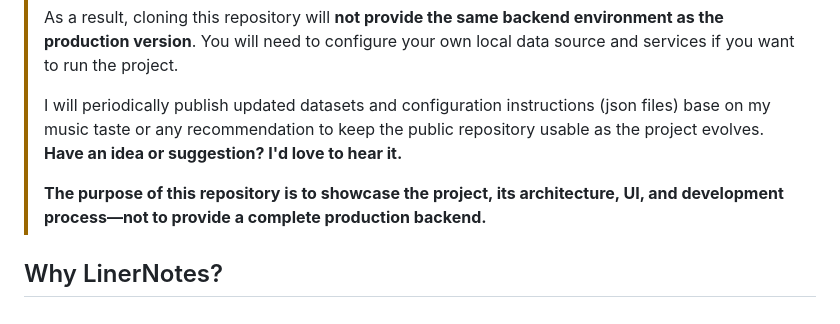
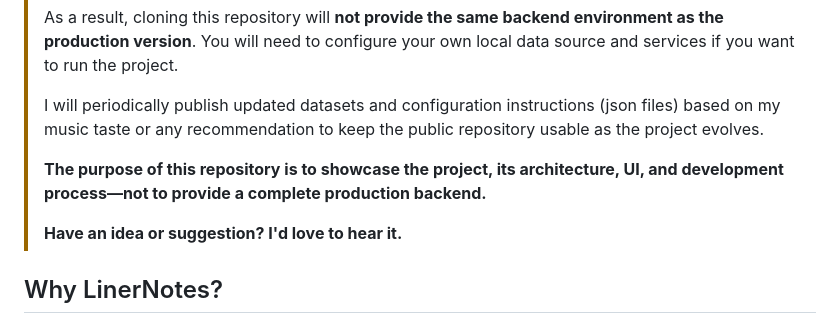
Before and after one commit to rogeryeoh49-bot/LinerNotes, a Markdown page: README.md, the part around the change. Rendered like a GitHub page.

Commit message:
Fix typo in dataset update instructions
Corrected a typo in the README regarding dataset updates.

```diff
--- a/README.md
+++ b/README.md
@@ -15,9 +15,11 @@ Music is rarely created in isolation. A song can contain a sample from decades a
 >
 > As a result, cloning this repository will **not provide the same backend environment as the production version**. You will need to configure your own local data source and services if you want to run the project.
 >
-> I will periodically publish updated datasets and configuration instructions (json files) base on my music taste or any recommendation to keep the public repository usable as the project evolves. **Have an idea or suggestion? I'd love to hear it.**
+> I will periodically publish updated datasets and configuration instructions (json files) based on my music taste or any recommendation to keep the public repository usable as the project evolves.
 >
 > **The purpose of this repository is to showcase the project, its architecture, UI, and development process—not to provide a complete production backend.**
+>
+> **Have an idea or suggestion? I'd love to hear it.**
 
 ## Why LinerNotes?
 
```
